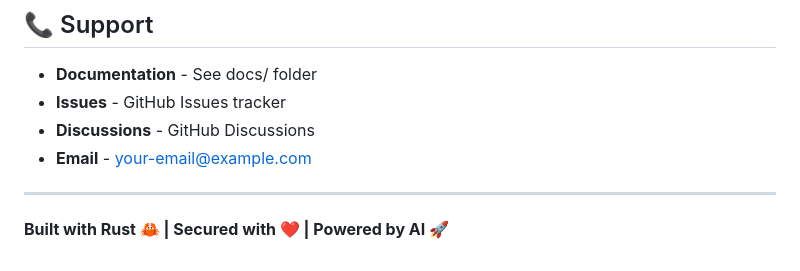
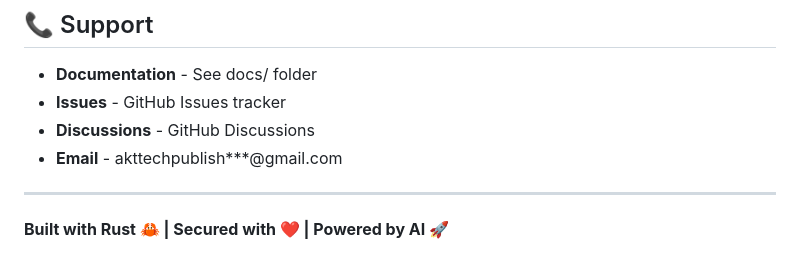
Before and after one commit to AktI-Tech/network-guardian, a Markdown page: README.md, the part around the change. Rendered like a GitHub page.

```diff
--- a/README.md
+++ b/README.md
@@ -226,7 +226,7 @@ This project is licensed under the **MIT License** - see [LICENSE](LICENSE) file
 - **Documentation** - See docs/ folder
 - **Issues** - GitHub Issues tracker
 - **Discussions** - GitHub Discussions
-- **Email** - your-email@example.com
+- **Email** - akttechpublish***@gmail.com
 
 ---
 
```
